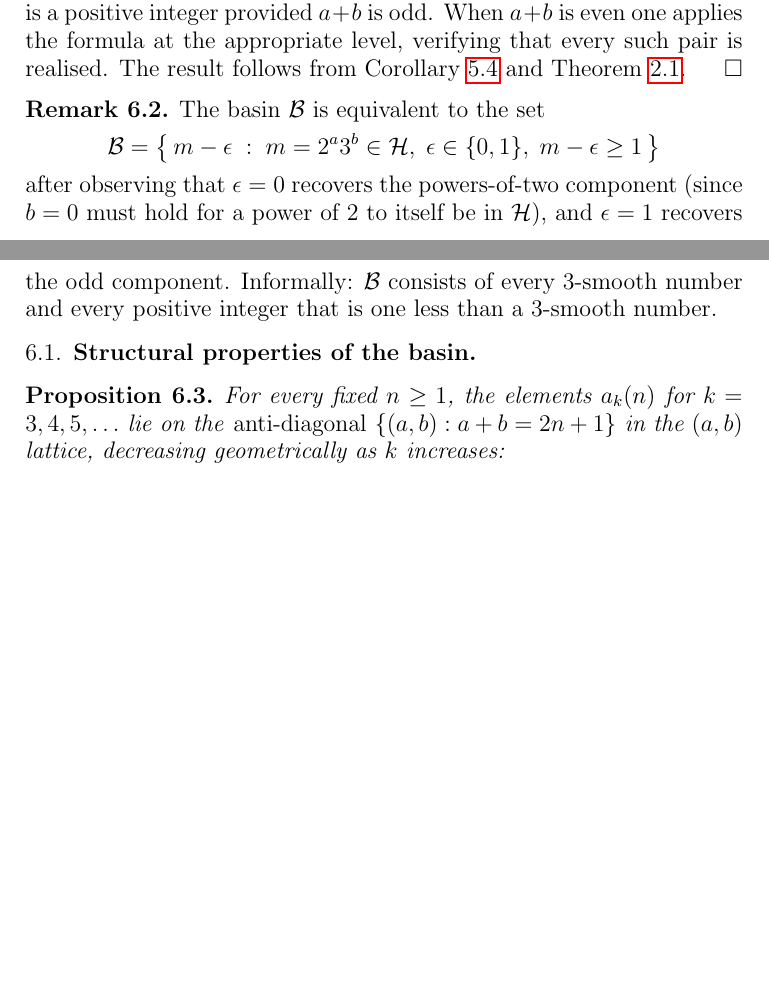
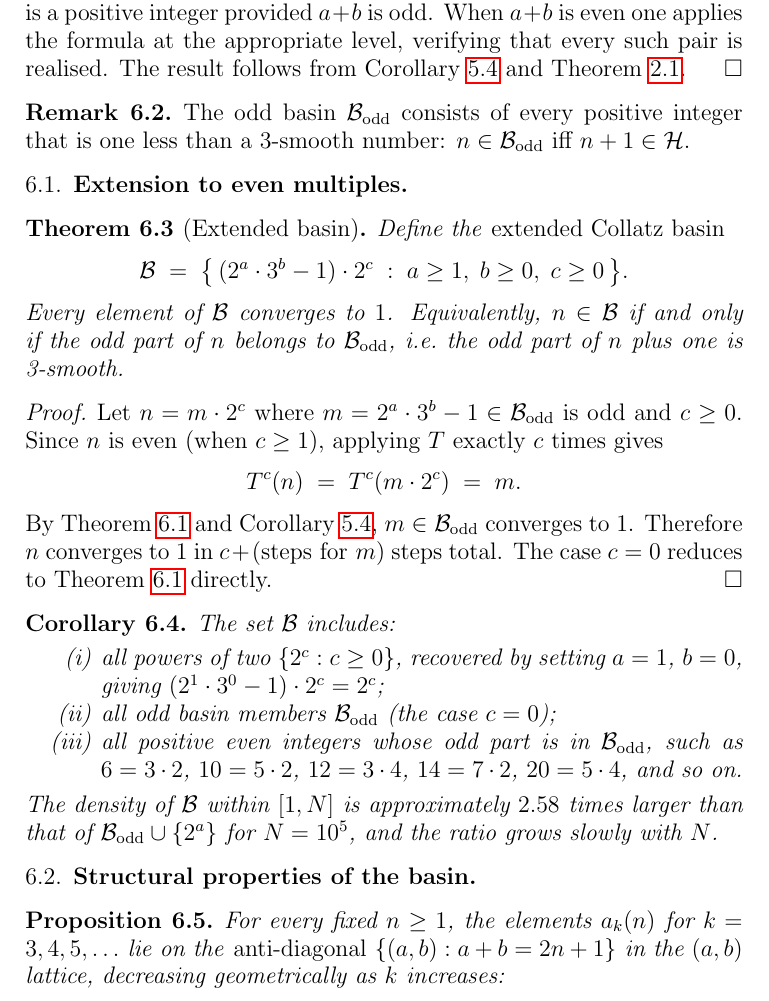
Before and after one commit to spgarbet/collatz, a LaTeX paper (collatz_basin.tex): two parts of pages 6 and 7 of 12 before the commit and part of page 7 of 12 after it, the two joined at a grey line, cut so that both start at the same text, the shorter picture padded with empty space. Compiled offline with pdfLaTeX.

Commit message:
Extended coverage

```diff
--- a/collatz_basin.tex
+++ b/collatz_basin.tex
@@ -415,19 +418,55 @@ We now show the pattern extends inductively to all $k \geq 3$.
 \end{proof}
 
 \begin{remark}
-  The basin $\basin$ is equivalent to the set
+  The odd basin $\basin_{\mathrm{odd}}$ consists of every positive integer
+  that is one less than a 3-smooth number: $n \in \basin_{\mathrm{odd}}$
+  iff $n + 1 \in \smooth$.
+\end{remark}
+
+\subsection{Extension to even multiples}
+
+\begin{theorem}[Extended basin]\label{thm:extended}
+  Define the \emph{extended Collatz basin}
   \[
-    \basin = \bigl\{\, m - \epsilon \;:\;
-               m = 2^a 3^b \in \smooth,\;
-               \epsilon \in \{0, 1\},\;
-               m - \epsilon \geq 1 \,\bigr\}
+    \basin
+    \;=\;
+    \bigl\{\, (2^a \cdot 3^b - 1) \cdot 2^c
+    \;:\; a \geq 1,\; b \geq 0,\; c \geq 0 \,\bigr\}.
   \]
-  after observing that $\epsilon = 0$ recovers the powers-of-two component
-  (since $b = 0$ must hold for a power of $2$ to itself be in $\smooth$),
-  and $\epsilon = 1$ recovers the odd component.
-  Informally: $\basin$ consists of every 3-smooth number and every
-  positive integer that is one less than a 3-smooth number.
-\end{remark}
+  Every element of~$\basin$ converges to~$1$.
+  Equivalently, $n \in \basin$ if and only if the odd part of~$n$ belongs
+  to~$\basin_{\mathrm{odd}}$, i.e.\ the odd part of~$n$ plus one is
+  3-smooth.
+\end{theorem}
+
+\begin{proof}
+  Let $n = m \cdot 2^c$ where $m = 2^a \cdot 3^b - 1 \in \basin_{\mathrm{odd}}$
+  is odd and $c \geq 0$.
+  Since $n$ is even (when $c \geq 1$), applying $T$ exactly $c$ times gives
+  \[
+    T^c(n) \;=\; T^c(m \cdot 2^c) \;=\; m.
+  \]
+  By Theorem~\ref{thm:closedform} and Corollary~\ref{cor:all_k},
+  $m \in \basin_{\mathrm{odd}}$ converges to~$1$.
+  Therefore $n$ converges to~$1$ in $c + \text{(steps for } m\text{)}$
+  steps total.
+  The case $c = 0$ reduces to Theorem~\ref{thm:closedform} directly.
+\end{proof}
+
+\begin{corollary}
+  The set $\basin$ includes:
+  \begin{enumerate}[label=(\roman*)]
+    \item all powers of two $\{2^c : c \geq 0\}$, recovered by setting
+          $a = 1$, $b = 0$, giving $(2^1 \cdot 3^0 - 1) \cdot 2^c = 2^c$;
+    \item all odd basin members $\basin_{\mathrm{odd}}$ (the case $c = 0$);
+    \item all positive even integers whose odd part is in $\basin_{\mathrm{odd}}$,
+          such as $6 = 3 \cdot 2$, $10 = 5 \cdot 2$, $12 = 3 \cdot 4$,
+          $14 = 7 \cdot 2$, $20 = 5 \cdot 4$, and so on.
+  \end{enumerate}
+  The density of $\basin$ within $[1,N]$ is approximately $2.58$ times
+  larger than that of $\basin_{\mathrm{odd}} \cup \{2^a\}$ for $N = 10^5$,
+  and the ratio grows slowly with $N$.
+\end{corollary}
 
 \subsection{Structural properties of the basin}
 
```
Also changed, not shown: collatz_basin.tex (45 more changed lines).
